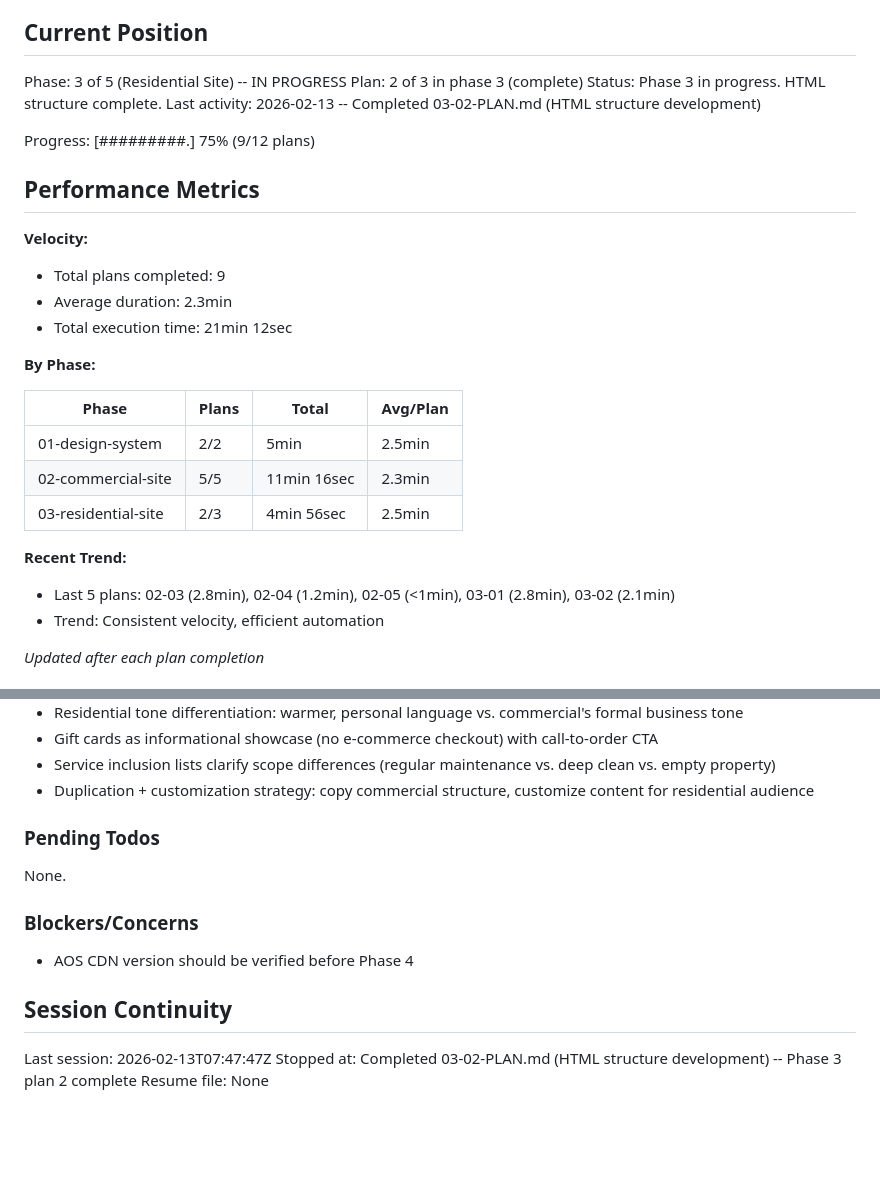
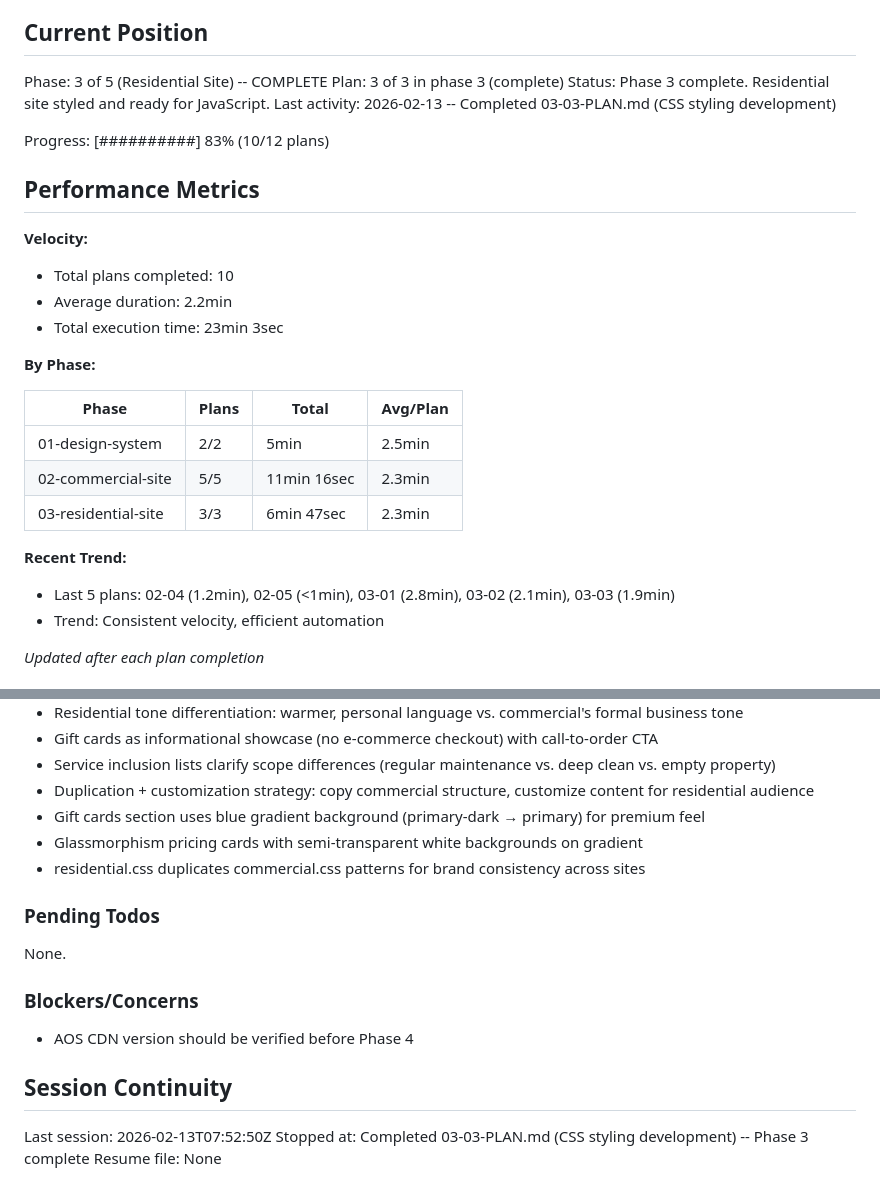
Before and after one commit to Hipp-AI-HQ/angies-custom-cleaning, a Markdown page: .planning/STATE.md, 2 parts joined by grey strips. Drawn GitHub-style; blank space fills up the shorter version.

Commit message:
docs(03-03): complete residential CSS styling plan
Tasks completed: 1/1
- Created residential.css with gift cards section styling

SUMMARY: .planning/phases/03-residential-site/03-03-SUMMARY.md

```diff
--- a/.planning/STATE.md
+++ b/.planning/STATE.md
@@ -9,19 +9,19 @@ See: .planning/PROJECT.md (updated 2026-02-13)
 
 ## Current Position
 
-Phase: 3 of 5 (Residential Site) -- IN PROGRESS
-Plan: 2 of 3 in phase 3 (complete)
-Status: Phase 3 in progress. HTML structure complete.
-Last activity: 2026-02-13 -- Completed 03-02-PLAN.md (HTML structure development)
+Phase: 3 of 5 (Residential Site) -- COMPLETE
+Plan: 3 of 3 in phase 3 (complete)
+Status: Phase 3 complete. Residential site styled and ready for JavaScript.
+Last activity: 2026-02-13 -- Completed 03-03-PLAN.md (CSS styling development)
 
-Progress: [#########.] 75% (9/12 plans)
+Progress: [##########] 83% (10/12 plans)
 
 ## Performance Metrics
 
 **Velocity:**
-- Total plans completed: 9
-- Average duration: 2.3min
-- Total execution time: 21min 12sec
+- Total plans completed: 10
+- Average duration: 2.2min
+- Total execution time: 23min 3sec
 
 **By Phase:**
 
@@ -29,10 +29,10 @@ Progress: [#########.] 75% (9/12 plans)
 |-------|-------|-------|----------|
 | 01-design-system | 2/2 | 5min | 2.5min |
 | 02-commercial-site | 5/5 | 11min 16sec | 2.3min |
-| 03-residential-site | 2/3 | 4min 56sec | 2.5min |
+| 03-residential-site | 3/3 | 6min 47sec | 2.3min |
 
 **Recent Trend:**
-- Last 5 plans: 02-03 (2.8min), 02-04 (1.2min), 02-05 (<1min), 03-01 (2.8min), 03-02 (2.1min)
+- Last 5 plans: 02-04 (1.2min), 02-05 (<1min), 03-01 (2.8min), 03-02 (2.1min), 03-03 (1.9min)
 - Trend: Consistent velocity, efficient automation
 
 *Updated after each plan completion*
@@ -81,6 +81,9 @@ Recent decisions affecting current work:
 - Gift cards as informational showcase (no e-commerce checkout) with call-to-order CTA
 - Service inclusion lists clarify scope differences (regular maintenance vs. deep clean vs. empty property)
 - Duplication + customization strategy: copy commercial structure, customize content for residential audience
+- Gift cards section uses blue gradient background (primary-dark → primary) for premium feel
+- Glassmorphism pricing cards with semi-transparent white backgrounds on gradient
+- residential.css duplicates commercial.css patterns for brand consistency across sites
 
 ### Pending Todos
 
@@ -92,6 +95,6 @@ None.
 
 ## Session Continuity
 
-Last session: 2026-02-13T07:47:47Z
-Stopped at: Completed 03-02-PLAN.md (HTML structure development) -- Phase 3 plan 2 complete
+Last session: 2026-02-13T07:52:50Z
+Stopped at: Completed 03-03-PLAN.md (CSS styling development) -- Phase 3 complete
 Resume file: None
```
Also changed, not shown: 1 other file.
